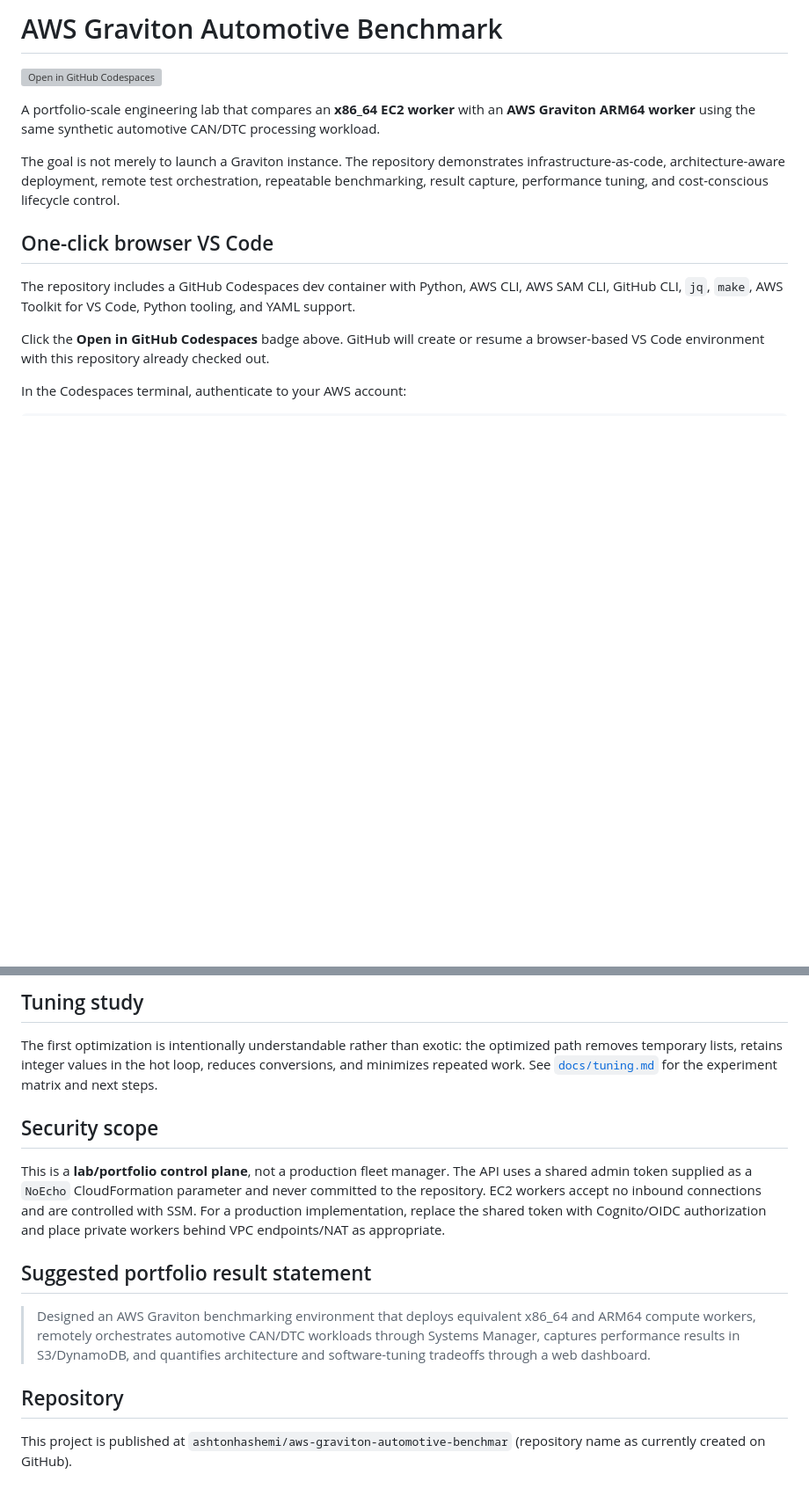
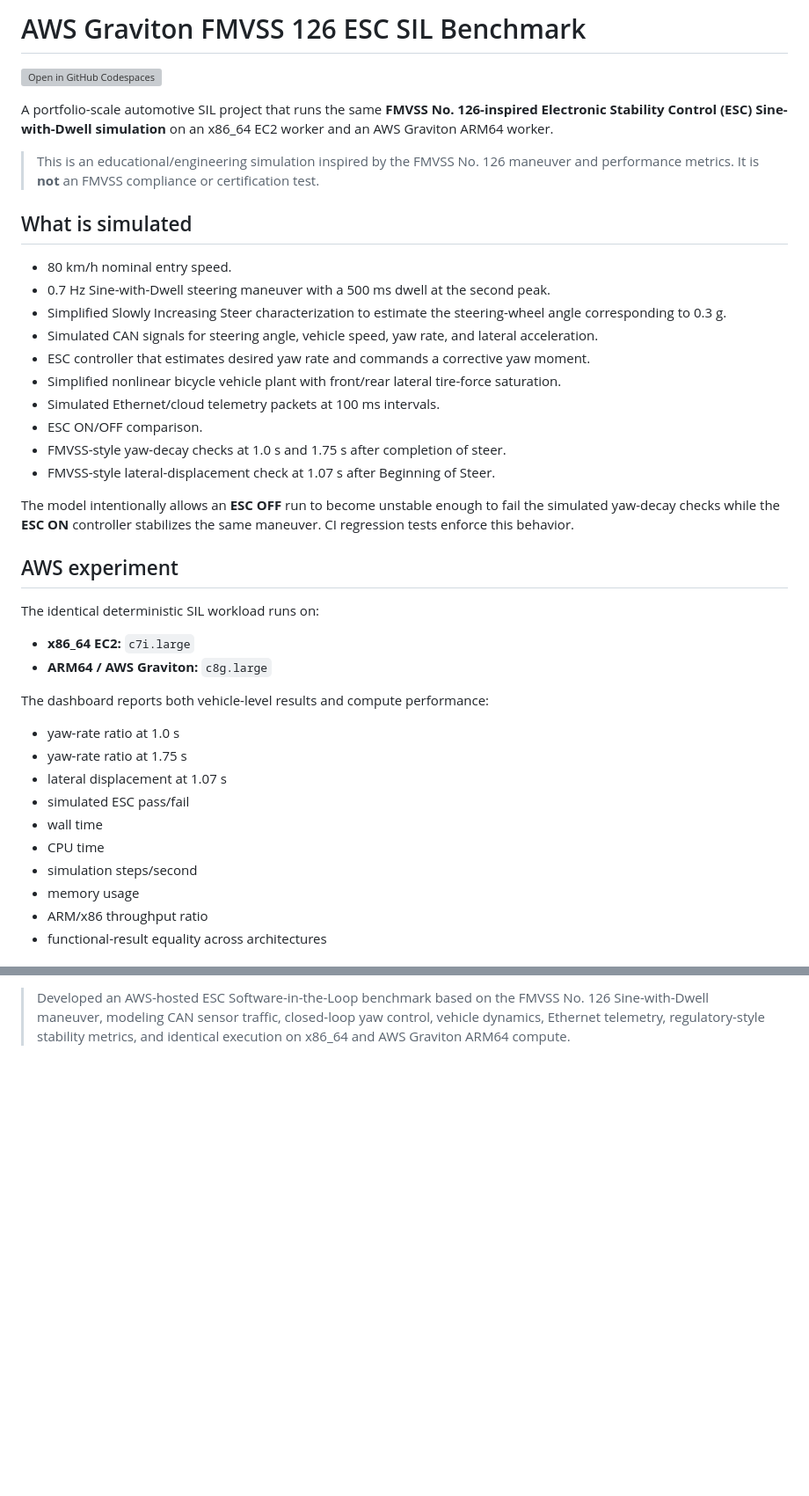
Before and after one commit to ashtonhashemi/aws-graviton-automotive-benchmar, a Markdown page: README.md, 2 parts joined by grey strips. Shown at 88% size. GitHub-like rendering; blank space fills up the shorter version; grey boxes are pictures that could not be loaded.

```diff
--- a/README.md
+++ b/README.md
@@ -1,15 +1,43 @@
-# AWS Graviton Automotive Benchmark
+# AWS Graviton FMVSS 126 ESC SIL Benchmark
 
 [![Open in GitHub Codespaces](https://github.com/codespaces/badge.svg)](https://codespaces.new/ashtonhashemi/aws-graviton-automotive-benchmar?quickstart=1)
 
-A portfolio-scale engineering lab that compares an **x86_64 EC2 worker** with an **AWS Graviton ARM64 worker** using the same synthetic automotive CAN/DTC processing workload.
+A portfolio-scale automotive SIL project that runs the same **FMVSS No. 126-inspired Electronic Stability Control (ESC) Sine-with-Dwell simulation** on an x86_64 EC2 worker and an AWS Graviton ARM64 worker.
 
-The goal is not merely to launch a Graviton instance. The repository demonstrates infrastructure-as-code, architecture-aware deployment, remote test orchestration, repeatable benchmarking, result capture, performance tuning, and cost-conscious lifecycle control.
+> This is an educational/engineering simulation inspired by the FMVSS No. 126 maneuver and performance metrics. It is **not** an FMVSS compliance or certification test.
 
-## One-click browser VS Code
+## What is simulated
 
-The repository includes a GitHub Codespaces dev container with Python, AWS CLI, AWS SAM CLI, GitHub CLI, `jq`, `make`, AWS Toolkit for VS Code, Python tooling, and YAML support.
+- 80 km/h nominal entry speed.
+- 0.7 Hz Sine-with-Dwell steering maneuver with a 500 ms dwell at the second peak.
+- Simplified Slowly Increasing Steer characterization to estimate the steering-wheel angle corresponding to 0.3 g.
+- Simulated CAN signals for steering angle, vehicle speed, yaw rate, and lateral acceleration.
+- ESC controller that estimates desired yaw rate and commands a corrective yaw moment.
+- Simplified nonlinear bicycle vehicle plant with front/rear lateral tire-force saturation.
+- Simulated Ethernet/cloud telemetry packets at 100 ms intervals.
+- ESC ON/OFF comparison.
+- FMVSS-style yaw-decay checks at 1.0 s and 1.75 s after completion of steer.
+- FMVSS-style lateral-displacement check at 1.07 s after Beginning of Steer.
 
-Click the **Open in GitHub Codespaces** badge above. GitHub will create or resume a browser-based VS Code environment with this repository already checked out.
+The model intentionally allows an **ESC OFF** run to become unstable enough to fail the simulated yaw-decay checks while the **ESC ON** controller stabilizes the same maneuver. CI regression tests enforce this behavior.
 
-In the Codespaces terminal, authenticate to your AWS account:
+## AWS experiment
+
+The identical deterministic SIL workload runs on:
+
+- **x86_64 EC2:** `c7i.large`
+- **ARM64 / AWS Graviton:** `c8g.large`
+
+The dashboard reports both vehicle-level results and compute performance:
+
+- yaw-rate ratio at 1.0 s
+- yaw-rate ratio at 1.75 s
+- lateral displacement at 1.07 s
+- simulated ESC pass/fail
+- wall time
+- CPU time
+- simulation steps/second
+- memory usage
+- ARM/x86 throughput ratio
+- functional-result equality across architectures
+
@@ -151,15 +177 @@ bash scripts/destroy.sh
-## Tuning study
-
-The first optimization is intentionally understandable rather than exotic: the optimized path removes temporary lists, retains integer values in the hot loop, reduces conversions, and minimizes repeated work. See [`docs/tuning.md`](docs/tuning.md) for the experiment matrix and next steps.
-
-## Security scope
-
-This is a **lab/portfolio control plane**, not a production fleet manager. The API uses a shared admin token supplied as a `NoEcho` CloudFormation parameter and never committed to the repository. EC2 workers accept no inbound connections and are controlled with SSM. For a production implementation, replace the shared token with Cognito/OIDC authorization and place private workers behind VPC endpoints/NAT as appropriate.
-
-## Suggested portfolio result statement
-
-> Designed an AWS Graviton benchmarking environment that deploys equivalent x86_64 and ARM64 compute workers, remotely orchestrates automotive CAN/DTC workloads through Systems Manager, captures performance results in S3/DynamoDB, and quantifies architecture and software-tuning tradeoffs through a web dashboard.
-
-## Repository
-
-This project is published at `ashtonhashemi/aws-graviton-automotive-benchmar` (repository name as currently created on GitHub).
+> Developed an AWS-hosted ESC Software-in-the-Loop benchmark based on the FMVSS No. 126 Sine-with-Dwell maneuver, modeling CAN sensor traffic, closed-loop yaw control, vehicle dynamics, Ethernet telemetry, regulatory-style stability metrics, and identical execution on x86_64 and AWS Graviton ARM64 compute.
```
Also changed, not shown: other parts of README.md (+88 -90 lines).
